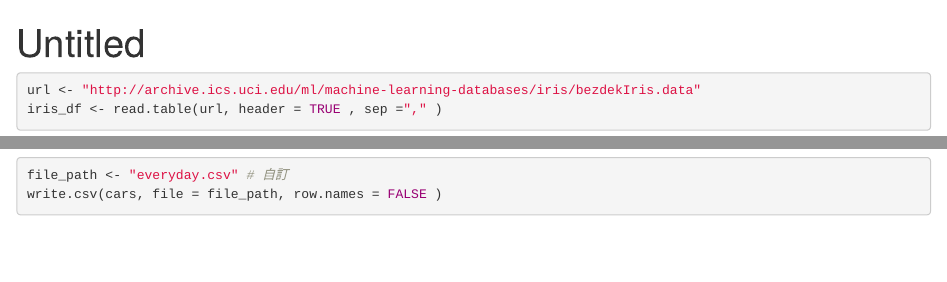
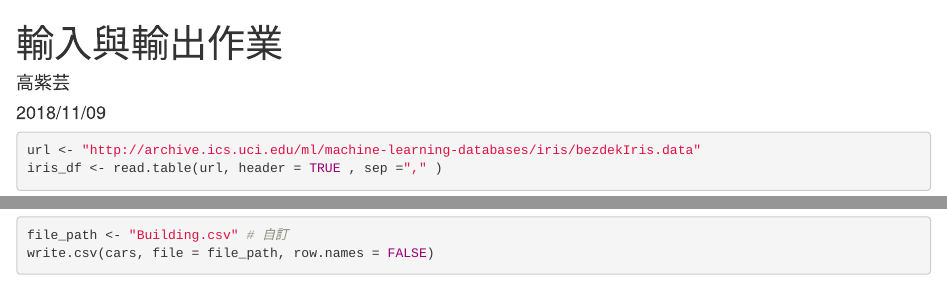
Before and after one commit to kaotzuyun/Introduction-to-data-science, an R Markdown document (隨堂練習/R資料輸出與輸入 作業.Rmd): the page in a window 1100 px wide, from its top, and a second part further down, joined at a grey line. Rendered offline with R 4.5, knitr and Pandoc, with nearby package versions; some code elsewhere in the file could not run offline.

Commit message:
Update R資料輸出與輸入 作業.Rmd

````diff
--- a/隨堂練習/R資料輸出與輸入 作業.Rmd
+++ b/隨堂練習/R資料輸出與輸入 作業.Rmd
@@ -1,7 +1,10 @@
 ---
-title: "Untitled"
+title: "輸入與輸出作業"
+author: "高紫芸"
+date: "2018/11/09"
 output: html_document
 ---
+
 
 ```{r setup, include=FALSE}
 knitr::opts_chunk$set(echo = TRUE)
@@ -19,6 +22,6 @@ names(iris_df) <- c("sepal length", "sepal width", "petal length", "petal width"
 ```
 
 ```{r}
-file_path <- "everyday.csv" # ⾃訂
-write.csv(cars, file = file_path, row.names = FALSE )
+file_path <- "Building.csv" # ⾃訂
+write.csv(cars, file = file_path, row.names = FALSE)
 ```
````
